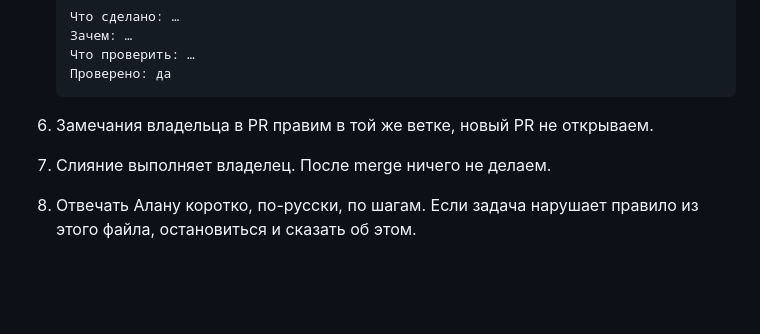
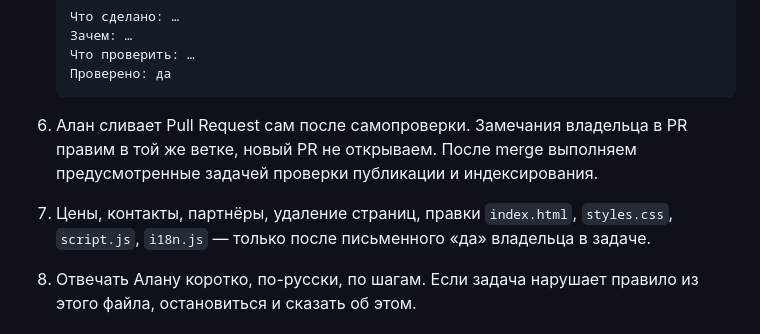
Before and after one commit to igsoutdoor-cmd/igs-site, a Markdown page: AGENTS.md, the part around the change. Drawn GitHub-style; blank space fills up the shorter version.

Commit message:
Обновление: самостоятельное слияние после самопроверки

````diff
--- a/AGENTS.md
+++ b/AGENTS.md
@@ -23,8 +23,8 @@
    Проверено: да
    ```
 
-6. Замечания владельца в PR правим в той же ветке, новый PR не открываем.
-7. Слияние выполняет владелец. После merge ничего не делаем.
+6. Алан сливает Pull Request сам после самопроверки. Замечания владельца в PR правим в той же ветке, новый PR не открываем. После merge выполняем предусмотренные задачей проверки публикации и индексирования.
+7. Цены, контакты, партнёры, удаление страниц, правки `index.html`, `styles.css`, `script.js`, `i18n.js` — только после письменного «да» владельца в задаче.
 8. Отвечать Алану коротко, по-русски, по шагам. Если задача нарушает правило из этого файла, остановиться и сказать об этом.
 
 ## Новая статья
````
